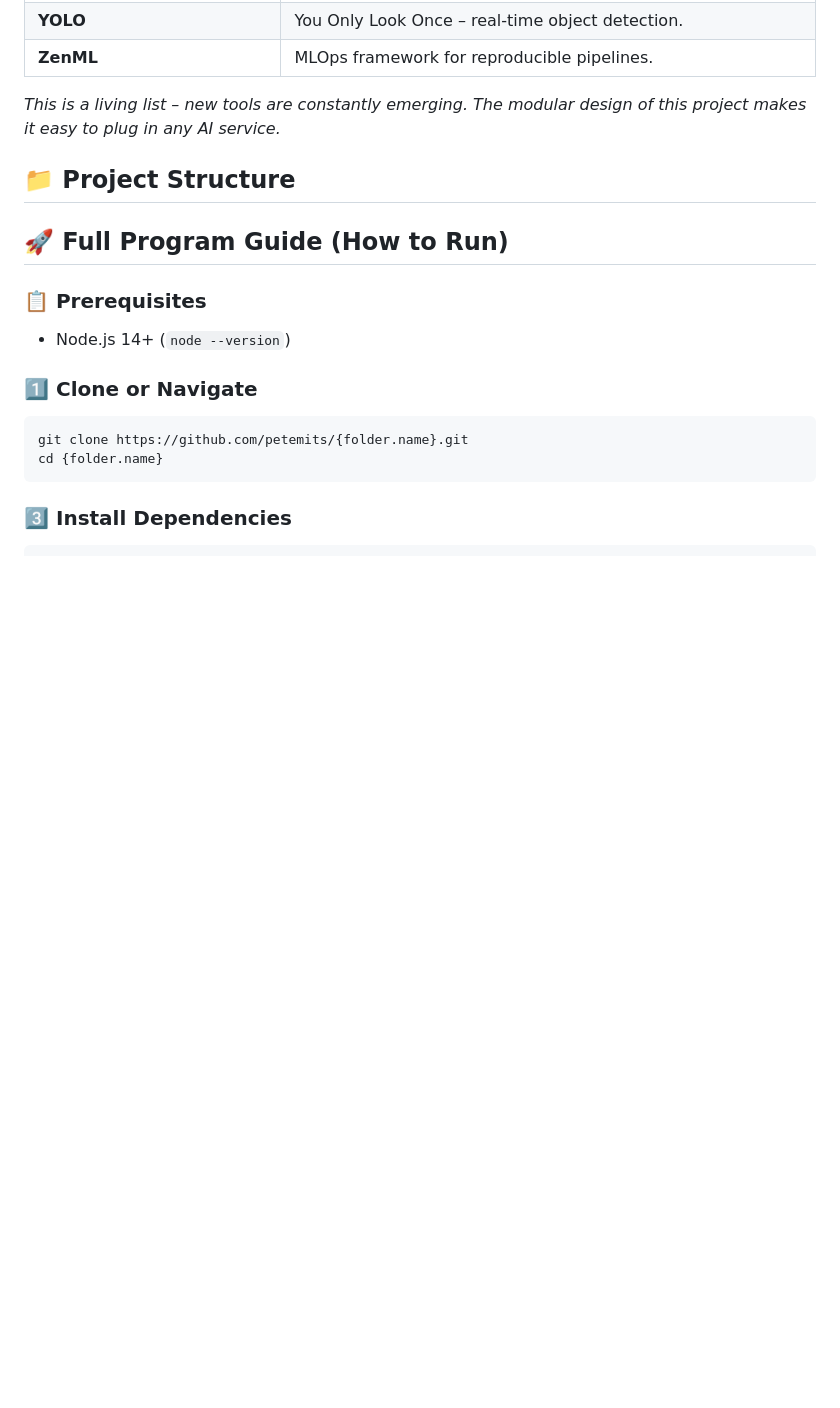
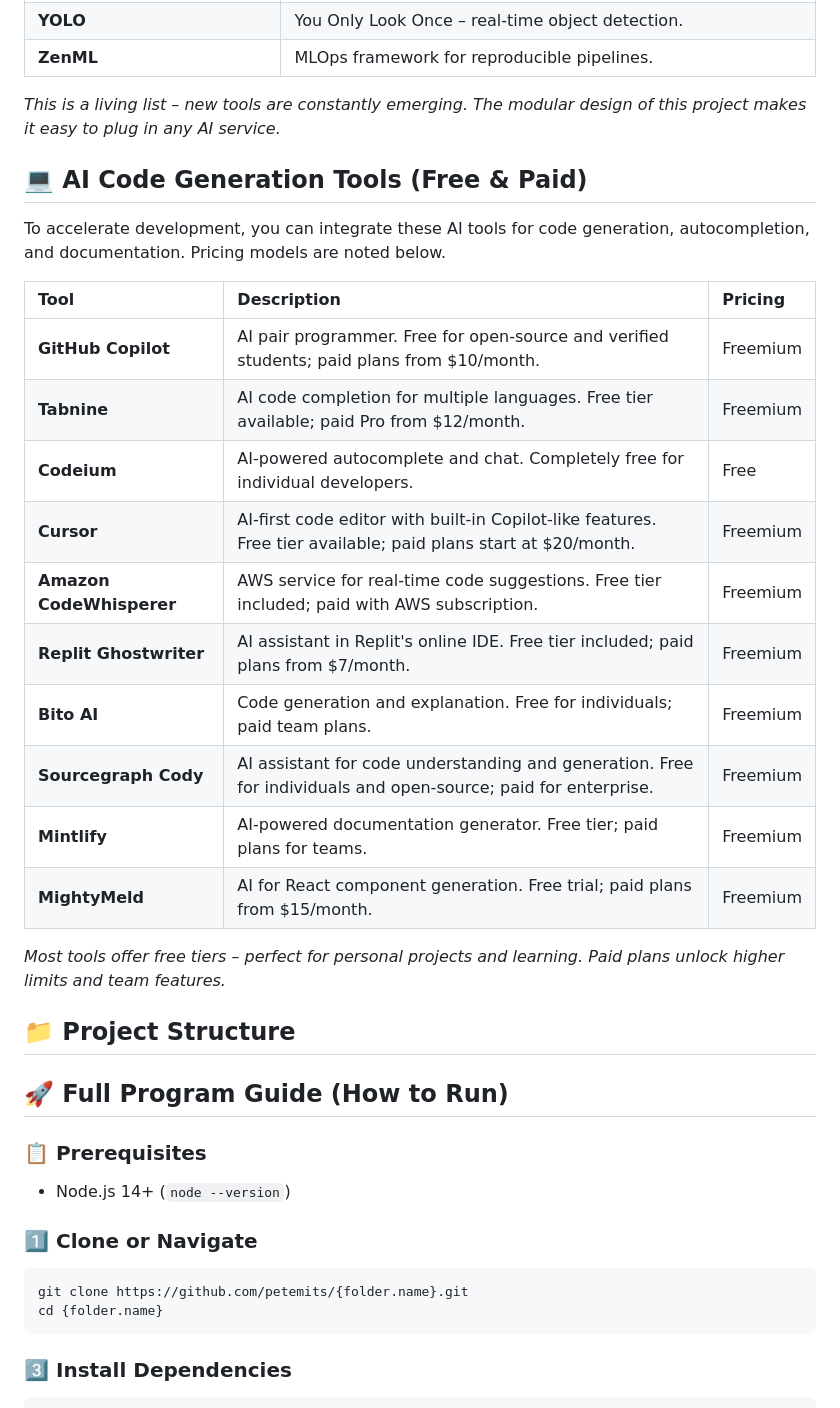
Before and after one commit to petemits/openrouter-api-chat, a Markdown page: README.md, the part around one of its changes. GitHub-like rendering; blank space fills up the shorter version.

```diff
--- a/README.md
+++ b/README.md
@@ -130,6 +129,24 @@ This project is designed to integrate seamlessly with a wide range of AI tools a
 | **ZenML** | MLOps framework for reproducible pipelines. |
 
 *This is a living list – new tools are constantly emerging. The modular design of this project makes it easy to plug in any AI service.*
+## 💻 AI Code Generation Tools (Free & Paid)
+
+To accelerate development, you can integrate these AI tools for code generation, autocompletion, and documentation. Pricing models are noted below.
+
+| Tool | Description | Pricing |
+| :--- | :--- | :--- |
+| **GitHub Copilot** | AI pair programmer. Free for open-source and verified students; paid plans from $10/month. | Freemium |
+| **Tabnine** | AI code completion for multiple languages. Free tier available; paid Pro from $12/month. | Freemium |
+| **Codeium** | AI-powered autocomplete and chat. Completely free for individual developers. | Free |
+| **Cursor** | AI-first code editor with built-in Copilot-like features. Free tier available; paid plans start at $20/month. | Freemium |
+| **Amazon CodeWhisperer** | AWS service for real‑time code suggestions. Free tier included; paid with AWS subscription. | Freemium |
+| **Replit Ghostwriter** | AI assistant in Replit's online IDE. Free tier included; paid plans from $7/month. | Freemium |
+| **Bito AI** | Code generation and explanation. Free for individuals; paid team plans. | Freemium |
+| **Sourcegraph Cody** | AI assistant for code understanding and generation. Free for individuals and open-source; paid for enterprise. | Freemium |
+| **Mintlify** | AI-powered documentation generator. Free tier; paid plans for teams. | Freemium |
+| **MightyMeld** | AI for React component generation. Free trial; paid plans from $15/month. | Freemium |
+
+*Most tools offer free tiers – perfect for personal projects and learning. Paid plans unlock higher limits and team features.*
 
 ## 📁 Project Structure
 ## 🚀 Full Program Guide (How to Run)
```
Also changed, not shown: other parts of README.md (+16 -17 lines).
